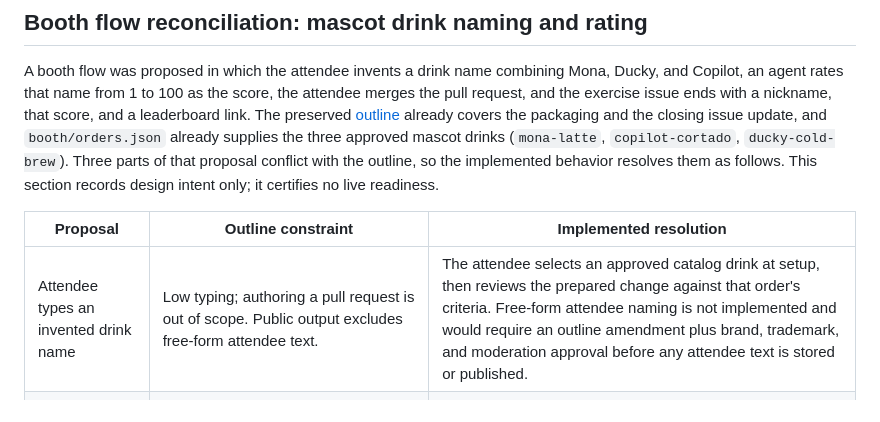
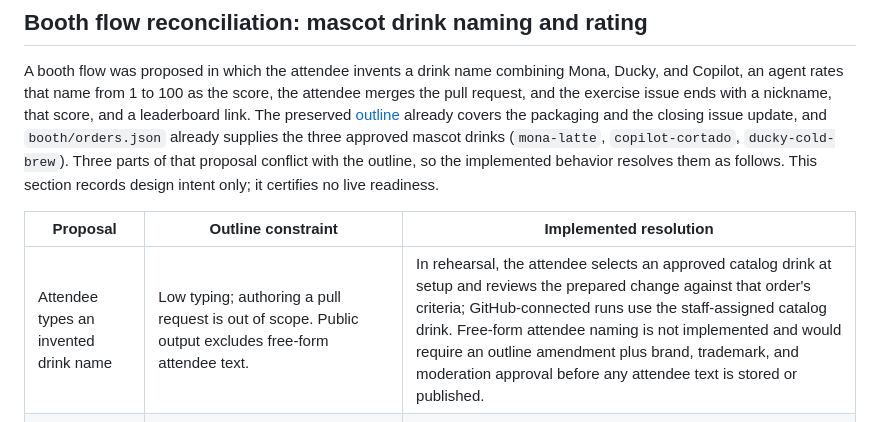
Before and after one commit to ghlearn/commit-and-sip, a Markdown page: docs/integration-contract.md, the part around the change. GitHub-like rendering.

Commit message:
Update integration contract details for attendee actions
Clarified attendee drink selection process and scoring criteria.

Co-authored-by: Copilot Autofix powered by AI <175728472+Copilot@users.noreply.github.com>

```diff
--- a/docs/integration-contract.md
+++ b/docs/integration-contract.md
@@ -18,7 +18,7 @@ A booth flow was proposed in which the attendee invents a drink name combining M
 
 | Proposal | Outline constraint | Implemented resolution |
 | --- | --- | --- |
-| Attendee types an invented drink name | Low typing; authoring a pull request is out of scope. Public output excludes free-form attendee text. | The attendee selects an approved catalog drink at setup, then reviews the prepared change against that order's criteria. Free-form attendee naming is not implemented and would require an outline amendment plus brand, trademark, and moderation approval before any attendee text is stored or published. |
+| Attendee types an invented drink name | Low typing; authoring a pull request is out of scope. Public output excludes free-form attendee text. | In rehearsal, the attendee selects an approved catalog drink at setup and reviews the prepared change against that order's criteria; GitHub-connected runs use the staff-assigned catalog drink. Free-form attendee naming is not implemented and would require an outline amendment plus brand, trademark, and moderation approval before any attendee text is stored or published. |
 | An agent rating from 1 to 100 is the score | Primary rank must be deterministic and recomputed server-side; Copilot judging is commentary or a named award unless a calibrated, pinned, moderated rubric is approved. | A correct scored completion remains 1,000 with equal scores sharing rank. Any Copilot rating is unranked commentary and stays unavailable until a real attributed, moderated, trusted judge is configured. |
 | The attendee merges the pull request | Approval is the explicit human decision; merge or apply is separately authorized to avoid shared-branch conflicts. | `approve` stays the graded human decision and is never merge. A separately authorized operator or workflow merges, and `serve` independently verifies the actual merge and resulting menu. Copilot-assisted merge outside the canvas is permitted but is not a grading gate. |
 
```
